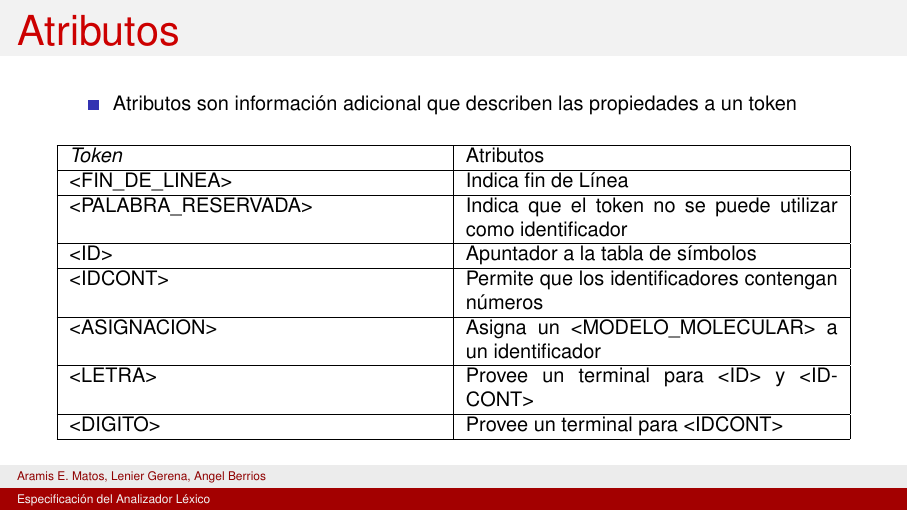
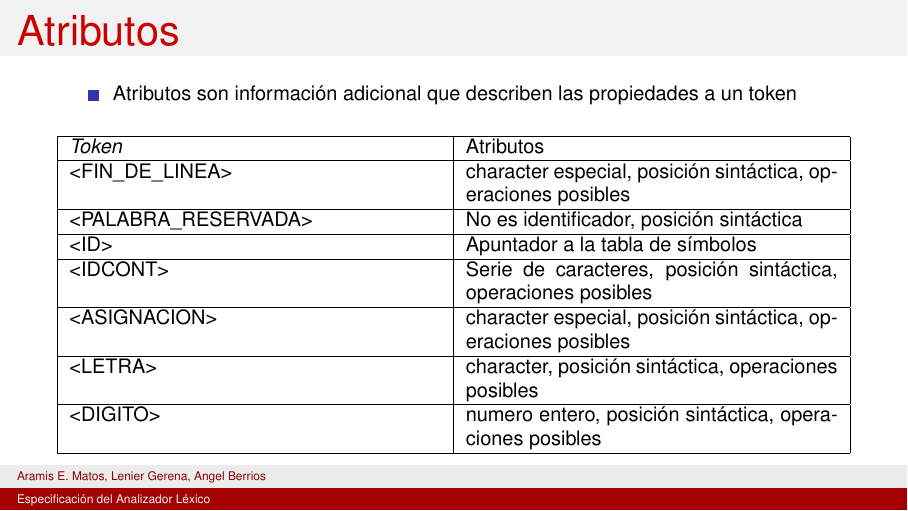
Before and after one commit to aramis-matos/comp4999_compilers_project, LaTeX slides (presentations/presentation_1/main.tex): page 9 of 19. Compiled offline with pdfLaTeX.

Commit message:
fixed attributes

```diff
--- a/presentations/presentation_1/main.tex
+++ b/presentations/presentation_1/main.tex
@@ -131,14 +131,14 @@
     \end{itemize}
     \begin{tabularx}{\textwidth}{|X|X|}
         \hline
-        \textit{Token}       & Atributos                                                   \\\hline
-        <FIN\_DE\_LINEA>     & Indica fin de Línea                                         \\\hline
-        <PALABRA\_RESERVADA> & Indica que el token no se puede utilizar como identificador \\\hline
-        <ID>                 & Apuntador a la tabla de símbolos                            \\\hline
-        <IDCONT>             & Permite que los identificadores contengan números           \\\hline
-        <ASIGNACION>         & Asigna un <MODELO\_MOLECULAR> a un identificador            \\\hline
-        <LETRA>              & Provee un terminal para <ID> y <IDCONT>                     \\\hline
-        <DIGITO>             & Provee un terminal para <IDCONT>                            \\\hline
+        \textit{Token}       & Atributos                                                      \\\hline
+        <FIN\_DE\_LINEA>     & character especial, posición sintáctica, operaciones posibles  \\\hline
+        <PALABRA\_RESERVADA> & No es identificador, posición sintáctica                       \\\hline
+        <ID>                 & Apuntador a la tabla de símbolos                               \\\hline
+        <IDCONT>             & Serie de caracteres, posición sintáctica, operaciones posibles \\\hline
+        <ASIGNACION>         & character especial, posición sintáctica, operaciones posibles  \\\hline
+        <LETRA>              & character, posición sintáctica, operaciones posibles           \\\hline
+        <DIGITO>             & numero entero, posición sintáctica, operaciones posibles       \\\hline
     \end{tabularx}
 \end{frame}
 
```
Also changed, not shown: presentations/presentation_1/main.pdf, 1 other file.
